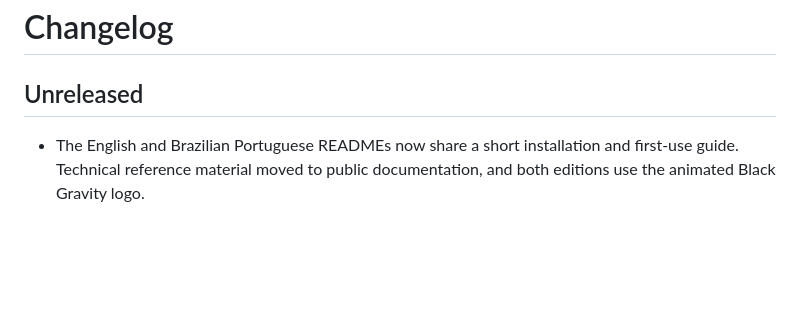
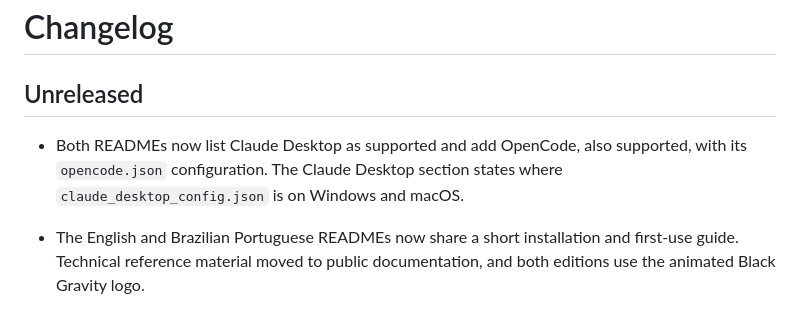
Before and after one commit to Zythenth/antigravity-mcp-bridge, a Markdown page: CHANGELOG.md, the part around the change. GitHub-like rendering; blank space fills up the shorter version.

```diff
--- a/CHANGELOG.md
+++ b/CHANGELOG.md
@@ -1,6 +1,8 @@
 # Changelog
 
 ## Unreleased
+
+- Both READMEs now list Claude Desktop as supported and add OpenCode, also supported, with its `opencode.json` configuration. The Claude Desktop section states where `claude_desktop_config.json` is on Windows and macOS.
 
 - The English and Brazilian Portuguese READMEs now share a short installation and first-use guide. Technical reference material moved to public documentation, and both editions use the animated Black Gravity logo.
 
```
Also changed, not shown: README.md (+21 -3 lines), README.pt-BR.md (+21 -3 lines).
